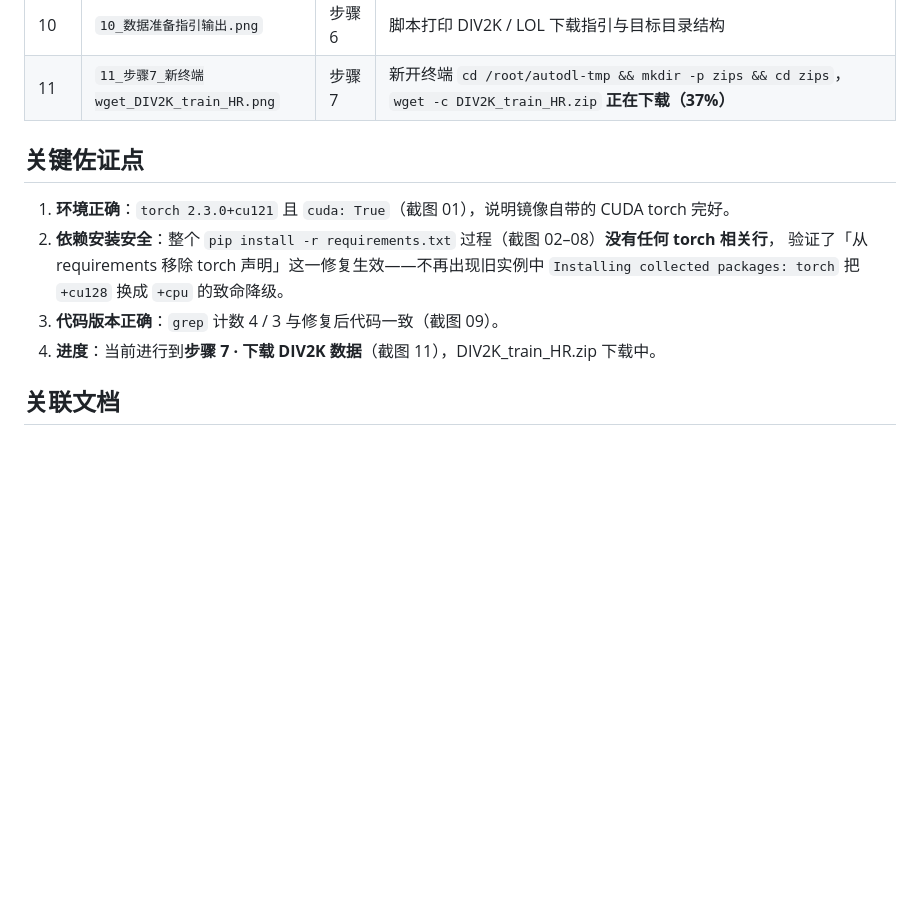
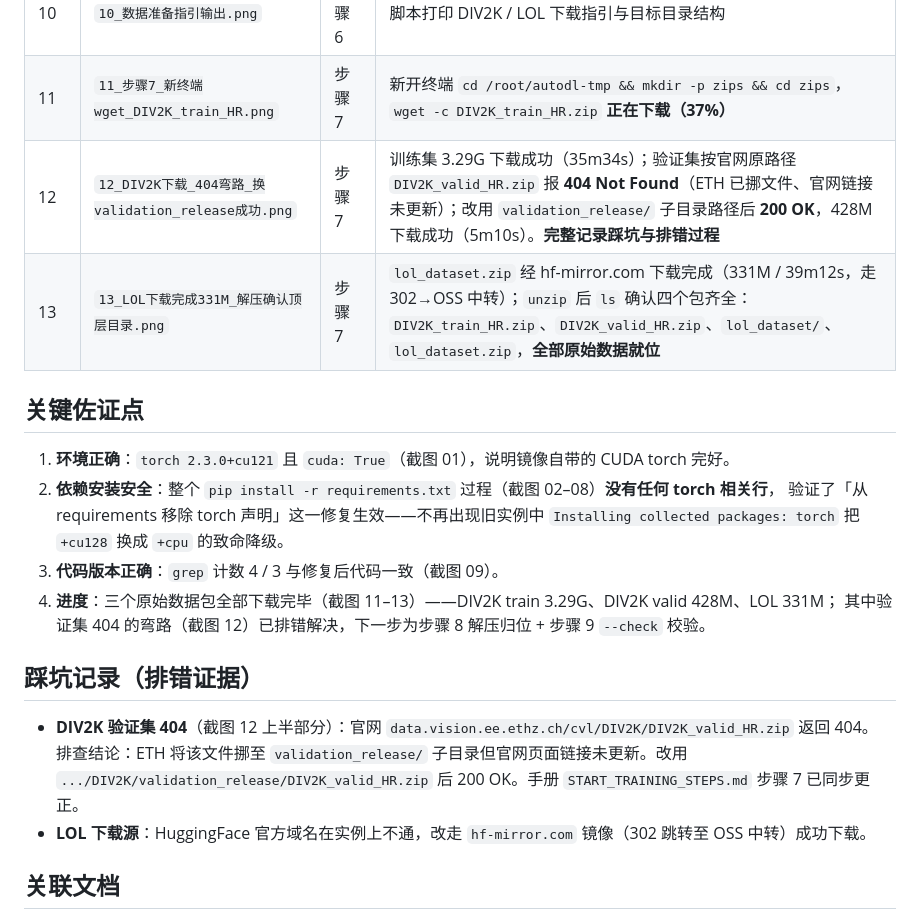
Before and after one commit to ElijahZhao/pixelforge-image-restoration-, a Markdown page: docs/autodl_screenshots/README.md, the part around the change. Drawn GitHub-style; blank space fills up the shorter version.

Commit message:
docs: 留档截图 12-13（DIV2K 404 排错全程 + LOL 下载解压完成）
- 12: 训练集3.29G成功 / 验证集官网404 / 换 validation_release/ 路径后200成功
- 13: lol_dataset.zip 331M 经 hf-mirror 下载完成，解压确认顶层目录
- README 增补踩坑记录：DIV2K 验证集链接失效排错、LOL 镜像源

```diff
--- a/docs/autodl_screenshots/README.md
+++ b/docs/autodl_screenshots/README.md
@@ -17,6 +17,8 @@
 | 09 | `09_版本校验_grep输出4和3_步骤6建目录.png` | 步骤 5 → 6 | `grep -c "auto-resume" retrain_autodl.sh` → **4**；`grep -c "ALLOW_PARTIAL" scripts/download_data.sh` → **3**（证明代码为含修复的最新版）；随后执行 `bash scripts/download_data.sh` |
 | 10 | `10_数据准备指引输出.png` | 步骤 6 | 脚本打印 DIV2K / LOL 下载指引与目标目录结构 |
 | 11 | `11_步骤7_新终端wget_DIV2K_train_HR.png` | 步骤 7 | 新开终端 `cd /root/autodl-tmp && mkdir -p zips && cd zips`，`wget -c DIV2K_train_HR.zip` **正在下载（37%）** |
+| 12 | `12_DIV2K下载_404弯路_换validation_release成功.png` | 步骤 7 | 训练集 3.29G 下载成功（35m34s）；验证集按官网原路径 `DIV2K_valid_HR.zip` 报 **404 Not Found**（ETH 已挪文件、官网链接未更新）；改用 `validation_release/` 子目录路径后 **200 OK**，428M 下载成功（5m10s）。**完整记录踩坑与排错过程** |
+| 13 | `13_LOL下载完成331M_解压确认顶层目录.png` | 步骤 7 | `lol_dataset.zip` 经 hf-mirror.com 下载完成（331M / 39m12s，走 302→OSS 中转）；`unzip` 后 `ls` 确认四个包齐全：`DIV2K_train_HR.zip`、`DIV2K_valid_HR.zip`、`lol_dataset/`、`lol_dataset.zip`，**全部原始数据就位** |
 
 ## 关键佐证点
 
@@ -25,7 +27,15 @@
    验证了「从 requirements 移除 torch 声明」这一修复生效——不再出现旧实例中
    `Installing collected packages: torch` 把 `+cu128` 换成 `+cpu` 的致命降级。
 3. **代码版本正确**：`grep` 计数 4 / 3 与修复后代码一致（截图 09）。
-4. **进度**：当前进行到**步骤 7 · 下载 DIV2K 数据**（截图 11），DIV2K_train_HR.zip 下载中。
+4. **进度**：三个原始数据包全部下载完毕（截图 11–13）——DIV2K train 3.29G、DIV2K valid 428M、LOL 331M；
+   其中验证集 404 的弯路（截图 12）已排错解决，下一步为步骤 8 解压归位 + 步骤 9 `--check` 校验。
+
+## 踩坑记录（排错证据）
+
+- **DIV2K 验证集 404**（截图 12 上半部分）：官网 `data.vision.ee.ethz.ch/cvl/DIV2K/DIV2K_valid_HR.zip` 返回 404。
+  排查结论：ETH 将该文件挪至 `validation_release/` 子目录但官网页面链接未更新。改用
+  `.../DIV2K/validation_release/DIV2K_valid_HR.zip` 后 200 OK。手册 `START_TRAINING_STEPS.md` 步骤 7 已同步更正。
+- **LOL 下载源**：HuggingFace 官方域名在实例上不通，改走 `hf-mirror.com` 镜像（302 跳转至 OSS 中转）成功下载。
 
 ## 关联文档
 
```
Also changed, not shown: docs/autodl_screenshots/12_DIV2K下载_404弯路_换validation_release成功.png (added), docs/autodl_screenshots/13_LOL下载完成331M_解压确认顶层目录.png (added).
